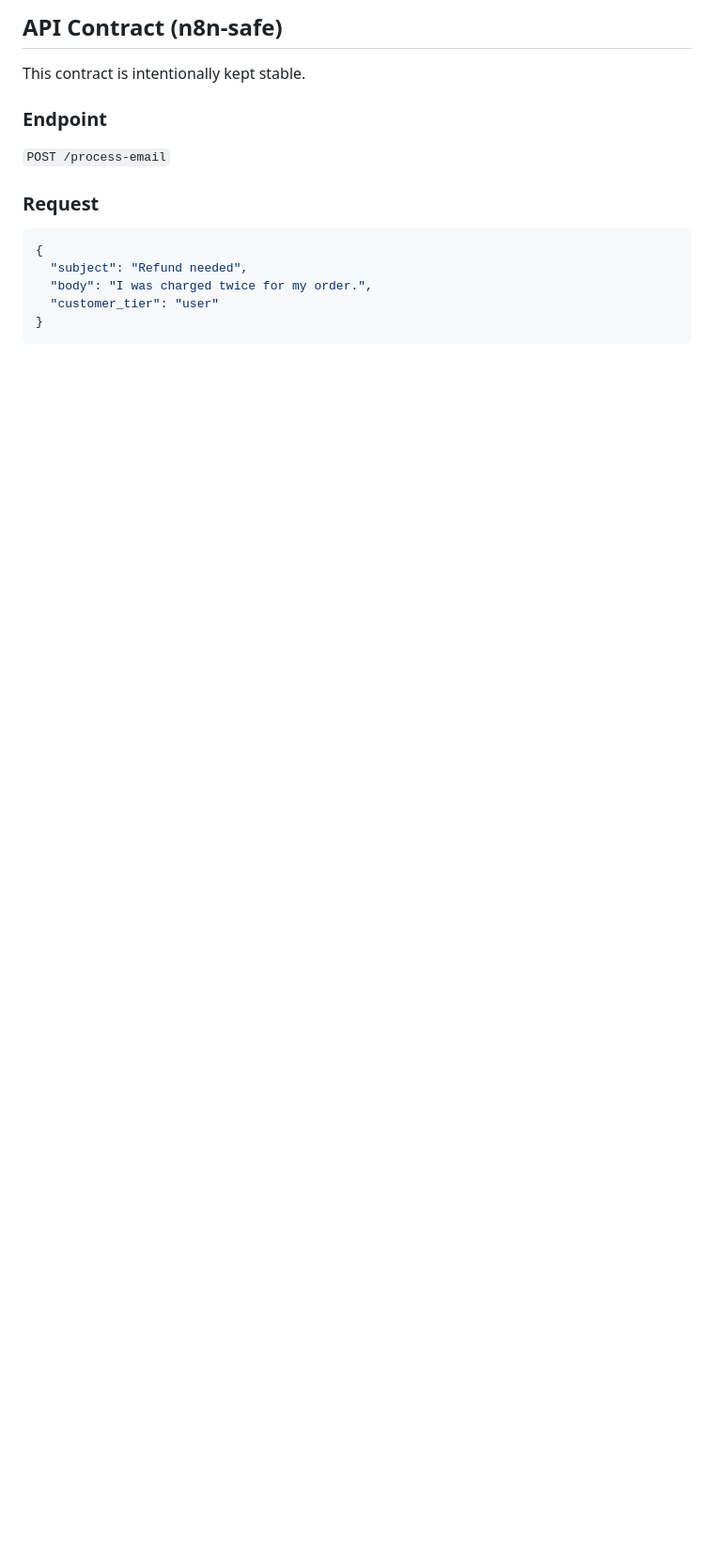
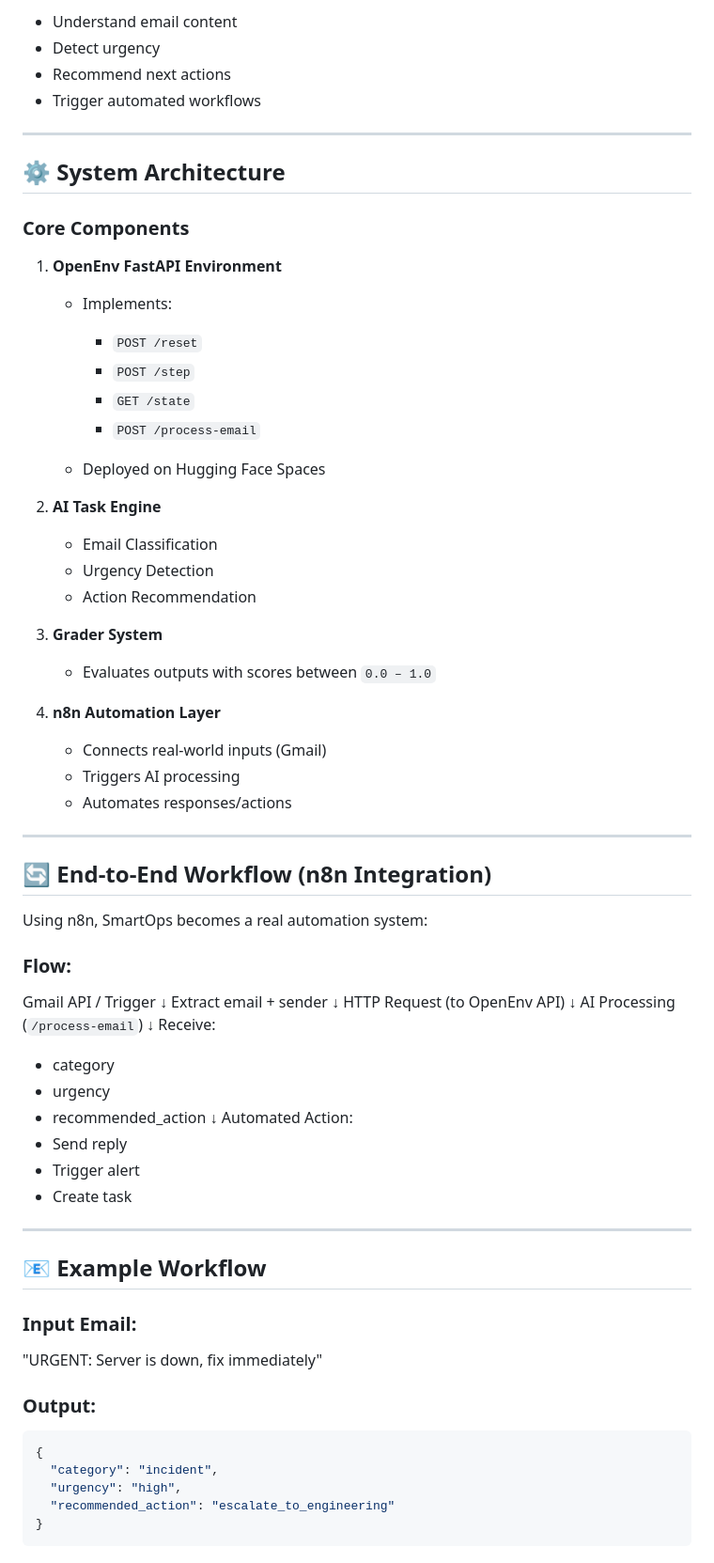
Before and after one commit to Chinmaya24/smartops-openenv, a Markdown page: README.md, the part around one of its changes. Shown at 94% size. Rendered like a GitHub page; blank space fills up the shorter version.

````diff
--- a/README.md
+++ b/README.md
@@ -45,19 +23,83 @@ flowchart LR
 
-## API Contract (n8n-safe)
+* Understand email content
+* Detect urgency
+* Recommend next actions
+* Trigger automated workflows
 
-This contract is intentionally kept stable.
+---
 
-### Endpoint
+## ⚙️ System Architecture
 
-`POST /process-email`
+### Core Components
 
-### Request
+1. **OpenEnv FastAPI Environment**
+
+   * Implements:
+
+     * `POST /reset`
+     * `POST /step`
+     * `GET /state`
+     * `POST /process-email`
+   * Deployed on Hugging Face Spaces
+
+2. **AI Task Engine**
+
+   * Email Classification
+   * Urgency Detection
+   * Action Recommendation
+
+3. **Grader System**
+
+   * Evaluates outputs with scores between `0.0 – 1.0`
+
+4. **n8n Automation Layer**
+
+   * Connects real-world inputs (Gmail)
+   * Triggers AI processing
+   * Automates responses/actions
+
+---
+
+## 🔄 End-to-End Workflow (n8n Integration)
+
+Using n8n, SmartOps becomes a real automation system:
+
+### Flow:
+
+Gmail API / Trigger
+↓
+Extract email + sender
+↓
+HTTP Request (to OpenEnv API)
+↓
+AI Processing (`/process-email`)
+↓
+Receive:
+
+* category
+* urgency
+* recommended_action
+  ↓
+  Automated Action:
+* Send reply
+* Trigger alert
+* Create task
+
+---
+
+## 📧 Example Workflow
+
+### Input Email:
+
+"URGENT: Server is down, fix immediately"
+
+### Output:
 
 ```json
 {
-  "subject": "Refund needed",
-  "body": "I was charged twice for my order.",
-  "customer_tier": "user"
+  "category": "incident",
+  "urgency": "high",
+  "recommended_action": "escalate_to_engineering"
 }
 ```
 
````
Also changed, not shown: other parts of README.md (+121 -131 lines).
